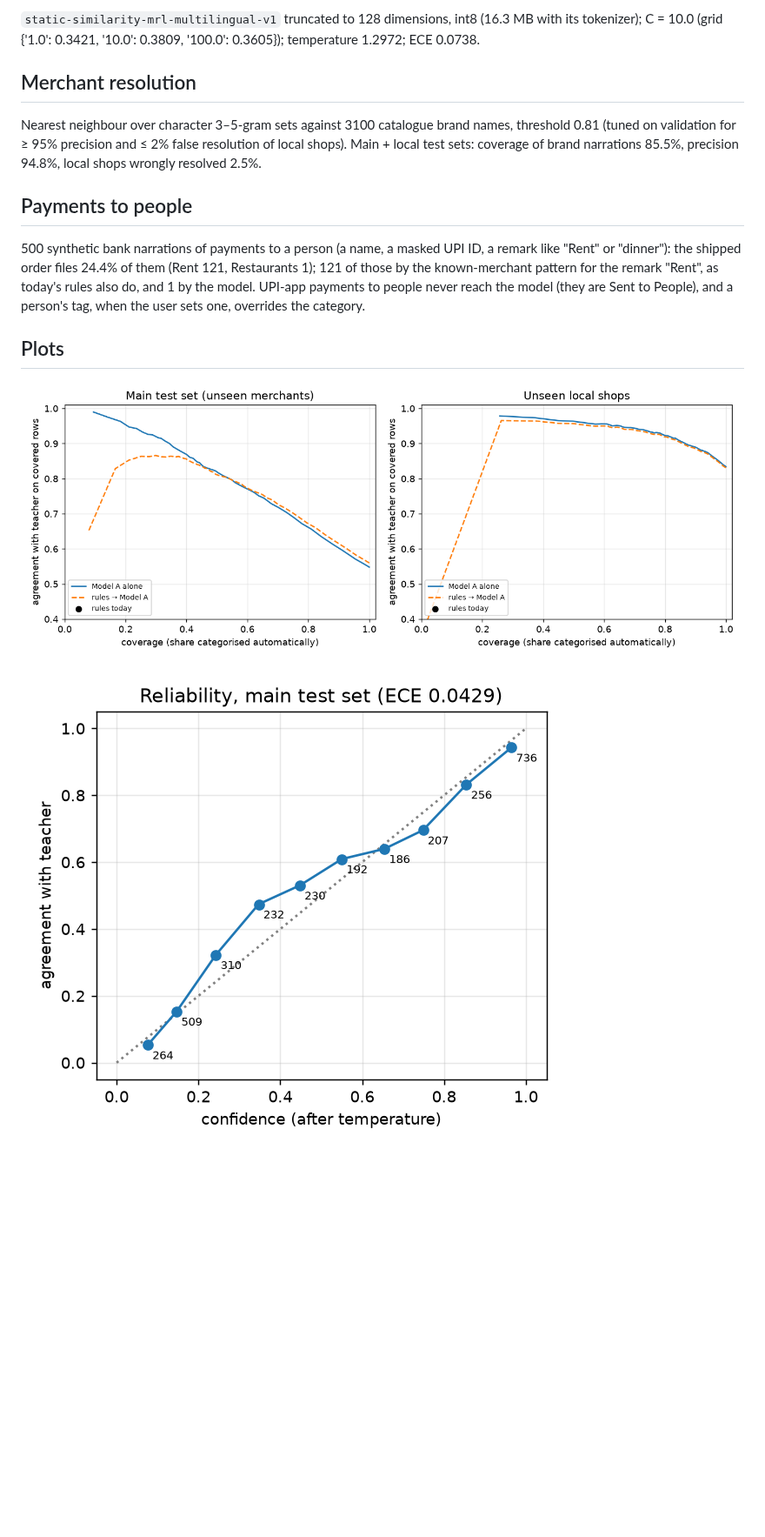
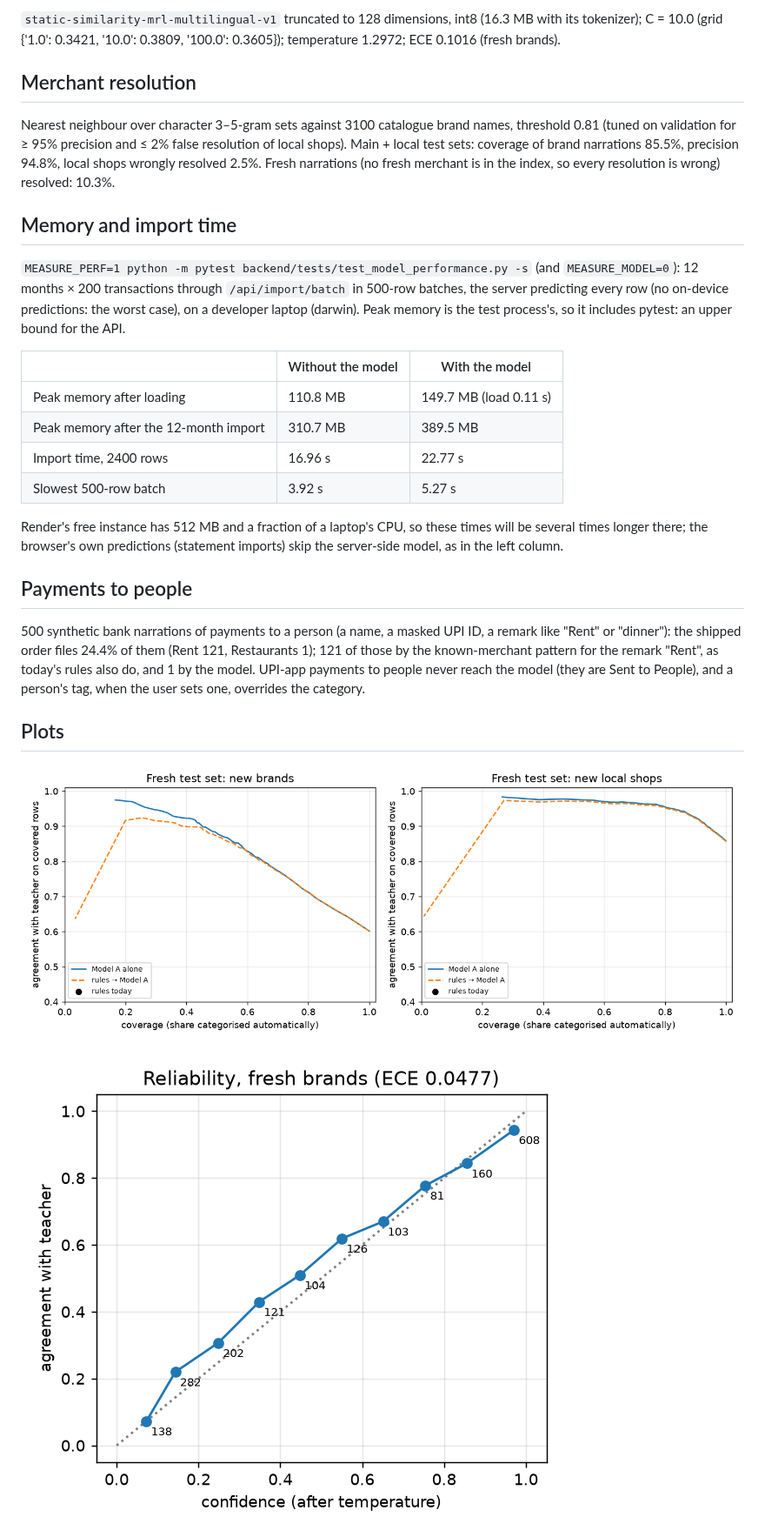
Before and after one commit to KanveerMadan/Vaulta, a Markdown page: docs/ml/evaluation.md, the part around one of its changes. Shown at 87% size. GitHub-like rendering; pictures changed too: docs/ml/coverage-agreement.png, docs/ml/reliability.png; blank space fills up the shorter version.

```diff
--- a/docs/ml/evaluation.md
+++ b/docs/ml/evaluation.md
@@ -69,10 +104,27 @@ C = 3.0 (grid {'10.0': 0.5158, '3.0': 0.524, '30.0': 0.5021} macro-F1 on validat
 
-`static-similarity-mrl-multilingual-v1` truncated to 128 dimensions, int8 (16.3 MB with its tokenizer); C = 10.0 (grid {'1.0': 0.3421, '10.0': 0.3809, '100.0': 0.3605}); temperature 1.2972; ECE 0.0738.
+`static-similarity-mrl-multilingual-v1` truncated to 128 dimensions, int8 (16.3 MB with its tokenizer); C = 10.0 (grid {'1.0': 0.3421, '10.0': 0.3809, '100.0': 0.3605}); temperature 1.2972; ECE 0.1016 (fresh brands).
 
 ## Merchant resolution
 
 Nearest neighbour over character 3–5-gram sets against 3100 catalogue brand names, threshold 0.81 (tuned on validation for ≥ 95% precision and ≤ 2% false resolution of local shops).
-Main + local test sets: coverage of brand narrations 85.5%, precision 94.8%, local shops wrongly resolved 2.5%.
+Main + local test sets: coverage of brand narrations 85.5%, precision 94.8%, local shops wrongly resolved 2.5%. Fresh narrations (no fresh merchant is in the index, so every resolution is wrong) resolved: 10.3%.
+
+## Memory and import time
+
+`MEASURE_PERF=1 python -m pytest backend/tests/test_model_performance.py -s` (and `MEASURE_MODEL=0`): 12 months × 200
+transactions through `/api/import/batch` in 500-row batches, the server predicting every row (no on-device
+predictions: the worst case), on a developer laptop (darwin). Peak memory is the test process's, so
+it includes pytest: an upper bound for the API.
+
+| | Without the model | With the model |
+|---|---|---|
+| Peak memory after loading | 110.8 MB | 149.7 MB (load 0.11 s) |
+| Peak memory after the 12-month import | 310.7 MB | 389.5 MB |
+| Import time, 2400 rows | 16.96 s | 22.77 s |
+| Slowest 500-row batch | 3.92 s | 5.27 s |
+
+Render's free instance has 512 MB and a fraction of a laptop's CPU, so these times will be several times longer
+there; the browser's own predictions (statement imports) skip the server-side model, as in the left column.
 
 ## Payments to people
 
```
Also changed, not shown: other parts of docs/ml/evaluation.md (+219 -190 lines), docs/ml/model-card.md (+20 -14 lines), docs/ml/resume-summary.md (+2 -2 lines), docs/ml/f1-by-group.png, 1 other file.
